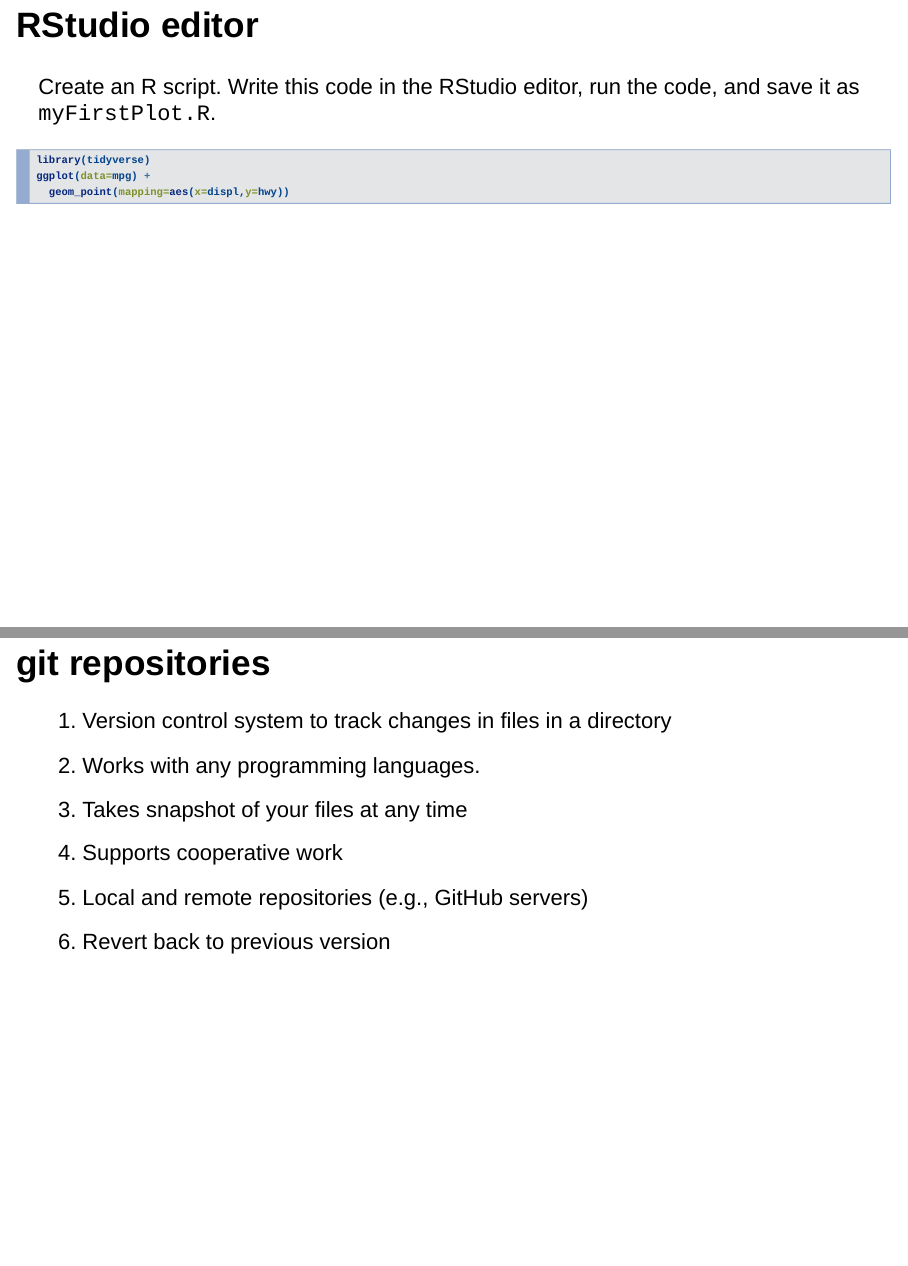
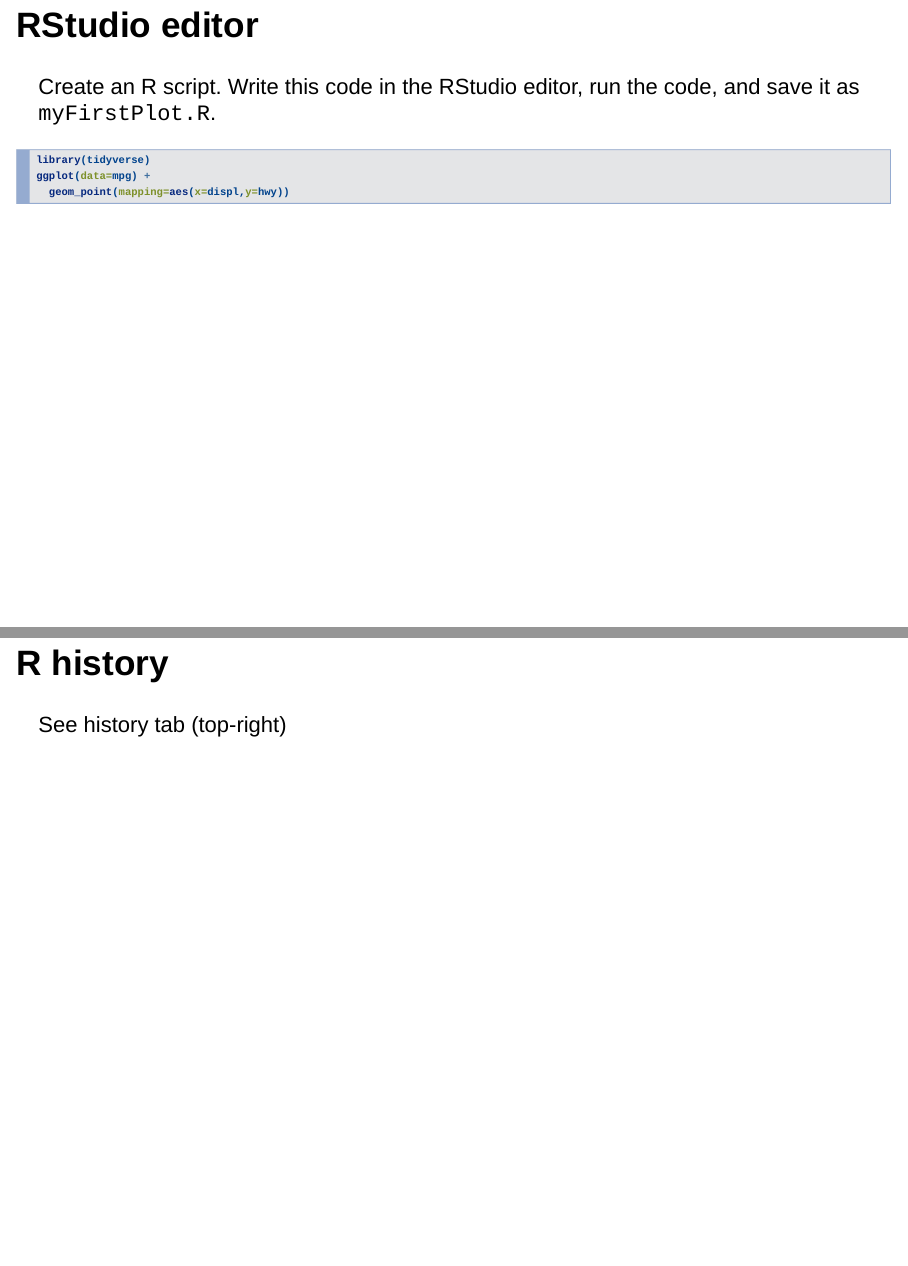
Before and after one commit to kevin-allen/dataNeuroCourse, an R Markdown document (lecture2.Rmd): pages 6 and 7 of 59 before the commit and pages 6 and 7 of 60 after it, joined at a grey line. Rendered offline with R 4.5, knitr and Pandoc, with nearby package versions; drawn as Slidy slides in place of the format the file asks for.

Commit message:
added R history

````diff
--- a/lecture2.Rmd
+++ b/lecture2.Rmd
@@ -60,6 +60,10 @@ library(tidyverse)
 ggplot(data=mpg) +
   geom_point(mapping=aes(x=displ,y=hwy))
 ```
+
+## R history
+
+See history tab (top-right)
 
 ## git repositories
 
````
